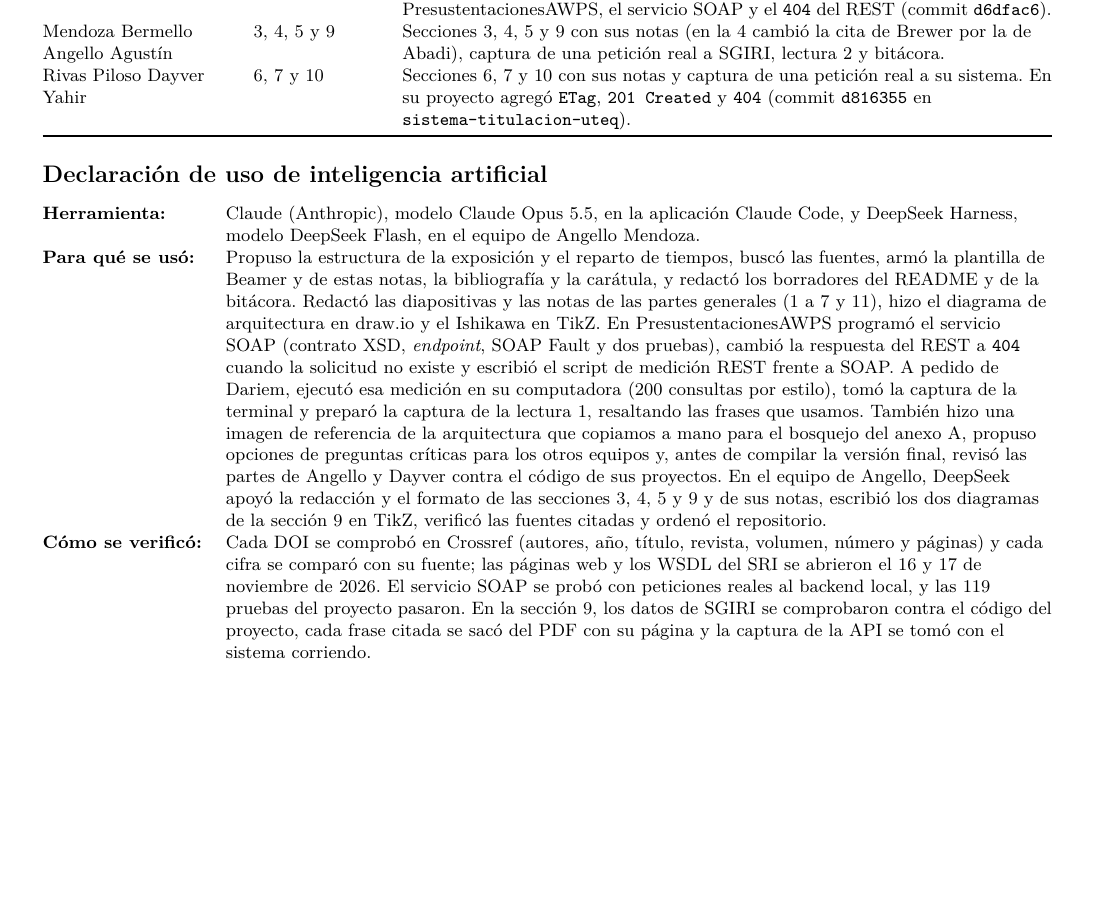
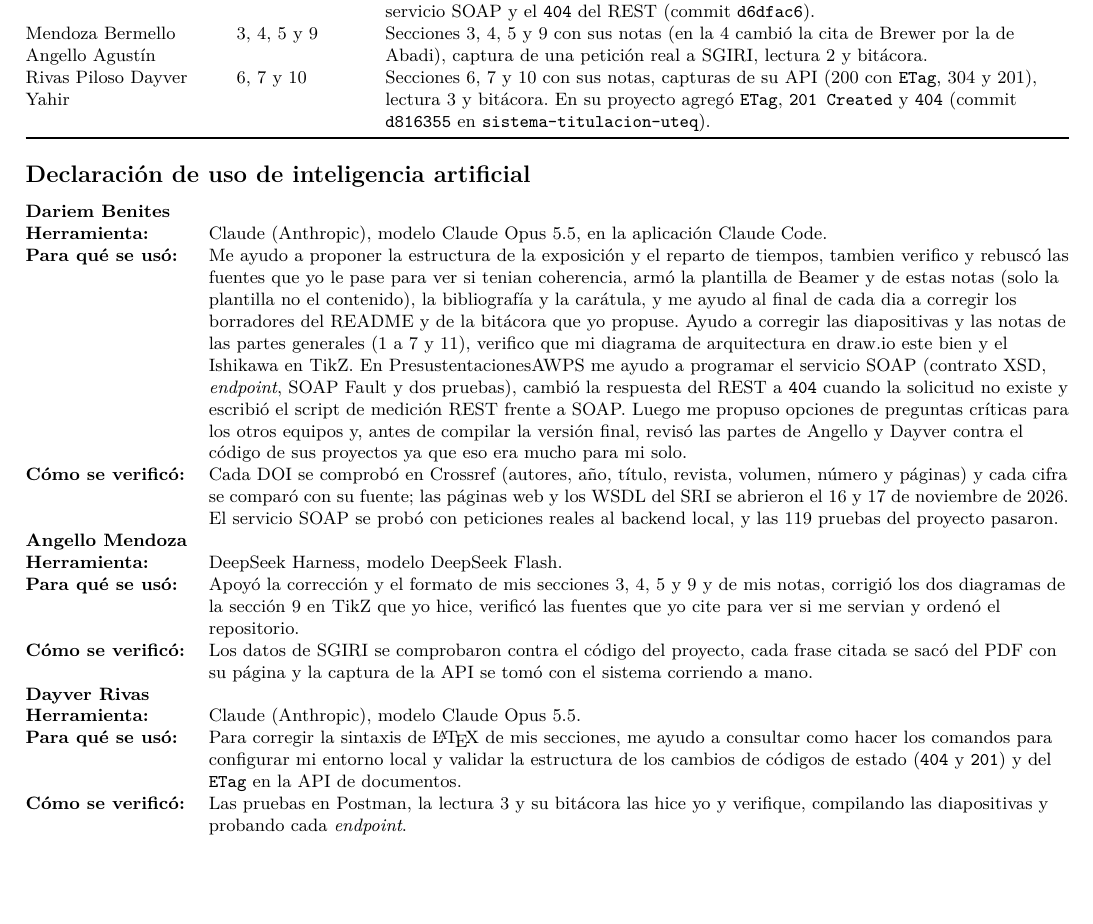
Before and after one commit to DALBEZ-ROG/AD-EXP-1-BMR, a LaTeX document (notas/main.tex): part of page 3 of 5 before the commit and part of page 3 of 4 after it, cut so that both start at the same text, the shorter picture padded with empty space. Compiled offline with pdfLaTeX.

Commit message:
Subo tex final

```diff
--- a/notas/main.tex
+++ b/notas/main.tex
@@ -2,7 +2,7 @@
 \usepackage[utf8]{inputenc}
 \usepackage[T1]{fontenc}
 \usepackage[american,spanish,es-tabla]{babel}
-\usepackage[margin=1.6cm]{geometry}
+\usepackage[margin=1.3cm,top=1.2cm,bottom=1.5cm]{geometry}
 \usepackage{lmodern}
 \usepackage{csquotes}
 \usepackage{graphicx}
@@ -12,6 +12,7 @@
 \usepackage{float}
 \usepackage{enumitem}
 \usepackage{titlesec}
+\usepackage{multicol}
 \titleformat*{\section}{\large\bfseries}
 \titlespacing*{\section}{0pt}{9pt}{3pt}
 \usepackage[font=small,skip=4pt]{caption}
@@ -20,15 +21,15 @@
 \usepackage{xurl}
 \addbibresource{../referencias.bib}
 \DeclareFieldFormat{sentencecase}{#1}
-\AtBeginBibliography{\small}
-\setlength{\parskip}{3pt}
+\AtBeginBibliography{\footnotesize}
+\setlength{\parskip}{2pt}
 \setlength{\parindent}{0pt}
 \setlist{nosep,leftmargin=*}
 
 \newcommand{\parte}[4]{\section{#2}{\small\textbf{Expone:} #3\quad\textbf{Tiempo:} #4\par}\smallskip\IfFileExists{secciones/#1.tex}{\input{secciones/#1}}{\textit{Falta \texttt{secciones/#1.tex}.}\par}}
 
-\newcommand{\evidencia}[2]{\IfFileExists{../evidencias/#1}{\begin{figure}[H]\centering\includegraphics[width=0.92\linewidth,height=0.38\textheight,keepaspectratio]{../evidencias/#1}\caption{#2}\end{figure}}{\textit{Falta \texttt{evidencias/#1}.}\par}}
-\newcommand{\lectura}[2]{\begin{minipage}[t]{0.32\linewidth}\centering\IfFileExists{../evidencias/#1}{\includegraphics[width=\linewidth,height=0.25\textheight,keepaspectratio]{../evidencias/#1}}{\fbox{\parbox{0.9\linewidth}{\centering\small Falta \texttt{evidencias/#1}}}}\par\vspace{2pt}{\small #2}\end{minipage}}
+\newcommand{\evidencia}[2]{\IfFileExists{../evidencias/#1}{\begin{figure}[H]\centering\includegraphics[width=0.92\linewidth,height=0.18\textheight,keepaspectratio]{../evidencias/#1}\caption{#2}\end{figure}}{\textit{Falta \texttt{evidencias/#1}.}\par}}
+\newcommand{\lectura}[2]{\begin{minipage}[t]{0.32\linewidth}\centering\IfFileExists{../evidencias/#1}{\includegraphics[width=\linewidth,height=0.13\textheight,keepaspectratio]{../evidencias/#1}}{\fbox{\parbox{0.9\linewidth}{\centering\small Falta \texttt{evidencias/#1}}}}\par\vspace{2pt}{\small #2}\end{minipage}}
 \newcommand{\commits}[2]{\href{https://github.com/DALBEZ-ROG/AD-EXP-1-BMR/commits/main?author=#1}{#2}}
 
 \begin{document}
@@ -69,7 +70,7 @@ Integrante (enlace a sus commits) & Partes que expone & Aportes \\
 \midrule
 \commits{DALBEZ-ROG}{Benites Pérez Dariem Alberto} & 1, 2, 8 y 11 & Repositorio, carátula, README y bitácora; base de las diapositivas y de las notas; bibliografía; secciones 1, 2, 8 y 11 con sus notas; diagrama de arquitectura; bosquejo a mano; medición REST frente a SOAP y lectura 1. En PresustentacionesAWPS, el servicio SOAP y el \texttt{404} del REST (commit \texttt{d6dfac6}). \\
 \commits{Amendozab5}{Mendoza Bermello Angello Agustín} & 3, 4, 5 y 9 & Secciones 3, 4, 5 y 9 con sus notas (en la 4 cambió la cita de Brewer por la de Abadi), captura de una petición real a SGIRI, lectura 2 y bitácora. \\
-\commits{drivasp}{Rivas Piloso Dayver Yahir} & 6, 7 y 10 & Secciones 6, 7 y 10 con sus notas y captura de una petición real a su sistema. En su proyecto agregó \texttt{ETag}, \texttt{201 Created} y \texttt{404} (commit \texttt{d816355} en \texttt{sistema-titulacion-uteq}). \\
+\commits{drivasp}{Rivas Piloso Dayver Yahir} & 6, 7 y 10 & Secciones 6, 7 y 10 con sus notas, capturas de su API (200 con \texttt{ETag}, 304 y 201), lectura 3 y bitácora. En su proyecto agregó \texttt{ETag}, \texttt{201 Created} y \texttt{404} (commit \texttt{d816355} en \texttt{sistema-titulacion-uteq}). \\
 \bottomrule
 \end{tabularx}
 \normalsize
@@ -79,10 +80,20 @@ Integrante (enlace a sus commits) & Partes que expone & Aportes \\
 \small
 \noindent
 \begin{tabularx}{\textwidth}{@{}>{\bfseries}l >{\raggedright\arraybackslash}X@{}}
-  Herramienta: & Claude (Anthropic), modelo Claude Opus 5.5, en la aplicación Claude Code, y DeepSeek Harness, modelo DeepSeek Flash, en el equipo de Angello Mendoza. \\
-  Para qué se usó: & Propuso la estructura de la exposición y el reparto de tiempos, buscó las fuentes, armó la plantilla de Beamer y de estas notas, la bibliografía y la carátula, y redactó los borradores del README y de la bitácora. Redactó las diapositivas y las notas de las partes generales (1 a 7 y 11), hizo el diagrama de arquitectura en draw.io y el Ishikawa en TikZ. En PresustentacionesAWPS programó el servicio SOAP (contrato XSD, \emph{endpoint}, SOAP Fault y dos pruebas), cambió la respuesta del REST a \texttt{404} cuando la solicitud no existe y escribió el script de medición REST frente a SOAP. A pedido de Dariem, ejecutó esa medición en su computadora (200 consultas por estilo), tomó la captura de la terminal y preparó la captura de la lectura 1, resaltando las frases que usamos. También hizo una imagen de referencia de la arquitectura que copiamos a mano para el bosquejo del anexo A, propuso opciones de preguntas críticas para los otros equipos y, antes de compilar la versión final, revisó las partes de Angello y Dayver contra el código de sus proyectos. En el equipo de Angello, DeepSeek apoyó la redacción y el formato de las secciones 3, 4, 5 y 9 y de sus notas, escribió los dos diagramas de la sección 9 en TikZ, verificó las fuentes citadas y ordenó el repositorio. \\[3pt]
-  Cómo se verificó: & Cada DOI se comprobó en Crossref (autores, año, título, revista, volumen, número y páginas) y cada cifra se comparó con su fuente; las páginas web y los WSDL del SRI se abrieron el 16 y 17 de noviembre de 2026. El servicio SOAP se probó con peticiones reales al backend local, y las 119 pruebas del proyecto pasaron. En la sección 9, los datos de SGIRI se comprobaron contra el código del proyecto, cada frase citada se sacó del PDF con su página y la captura de la API se tomó con el sistema corriendo. \\
+  \multicolumn{2}{@{}l}{\textbf{Dariem Benites}} \\
+  Herramienta: & Claude (Anthropic), modelo Claude Opus 5.5, en la aplicación Claude Code. \\
+  Para qué se usó: & Me ayudo a proponer la estructura de la exposición y el reparto de tiempos, tambien verifico y rebuscó las fuentes que yo le pase para ver si tenian coherencia, armó la plantilla de Beamer y de estas notas (solo la plantilla no el contenido), la bibliografía y la carátula, y me ayudo al final de cada dia a corregir los borradores del README y de la bitácora que yo propuse. Ayudo a corregir las diapositivas y las notas de las partes generales (1 a 7 y 11), verifico que mi diagrama de arquitectura en draw.io este bien y el Ishikawa en TikZ. En PresustentacionesAWPS me ayudo a programar el servicio SOAP (contrato XSD, \emph{endpoint}, SOAP Fault y dos pruebas), cambió la respuesta del REST a \texttt{404} cuando la solicitud no existe y escribió el script de medición REST frente a SOAP. Luego me propuso opciones de preguntas críticas para los otros equipos y, antes de compilar la versión final, revisó las partes de Angello y Dayver contra el código de sus proyectos ya que eso era mucho para mi solo. \\
+  Cómo se verificó: & Cada DOI se comprobó en Crossref (autores, año, título, revista, volumen, número y páginas) y cada cifra se comparó con su fuente; las páginas web y los WSDL del SRI se abrieron el 16 y 17 de noviembre de 2026. El servicio SOAP se probó con peticiones reales al backend local, y las 119 pruebas del proyecto pasaron. \\[4pt]
+  \multicolumn{2}{@{}l}{\textbf{Angello Mendoza}} \\
+  Herramienta: & DeepSeek Harness, modelo DeepSeek Flash. \\
+  Para qué se usó: & Apoyó la corrección y el formato de mis secciones 3, 4, 5 y 9 y de mis notas, corrigió los dos diagramas de la sección 9 en TikZ que yo hice, verificó las fuentes que yo cite para ver si me servian y ordenó el repositorio. \\
+  Cómo se verificó: & Los datos de SGIRI se comprobaron contra el código del proyecto, cada frase citada se sacó del PDF con su página y la captura de la API se tomó con el sistema corriendo a mano. \\[4pt]
+  \multicolumn{2}{@{}l}{\textbf{Dayver Rivas}} \\
+  Herramienta: & Claude (Anthropic), modelo Claude Opus 5.5. \\
+  Para qué se usó: & Para corregir la sintaxis de \LaTeX{} de mis secciones, me ayudo a consultar como hacer los comandos para configurar mi entorno local y validar la estructura de los cambios de códigos de estado (\texttt{404} y \texttt{201}) y del \texttt{ETag} en la API de documentos. \\
+  Cómo se verificó: & Las pruebas en Postman, la lectura 3 y su bitácora las hice yo y verifique, compilando las diapositivas y probando cada \emph{endpoint}. \\
 \end{tabularx}
 \normalsize
 
+\begin{multicols}{2}
 \printbibliography[title={Referencias}]
```
Also changed, not shown: notas/main.tex (2 more changed lines).
